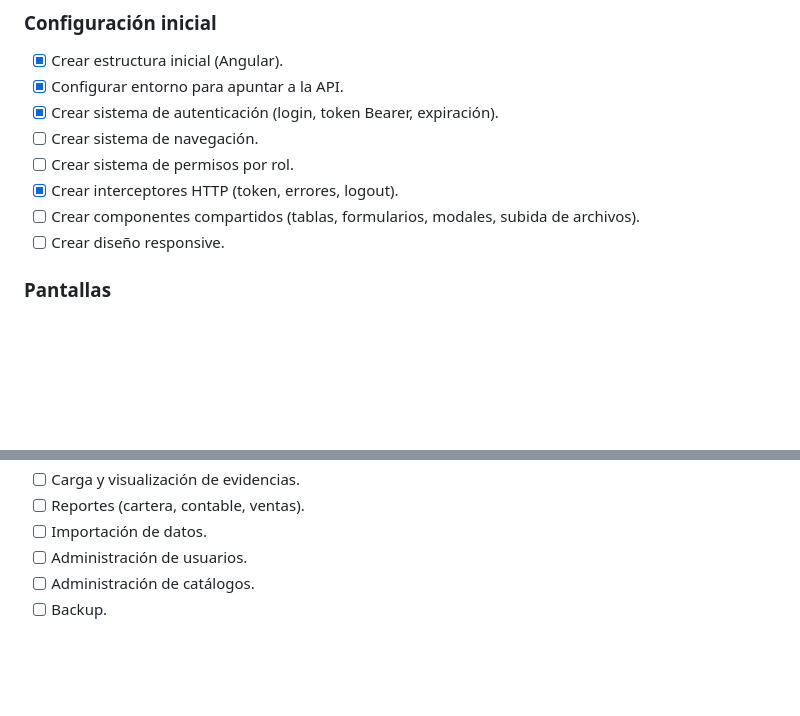
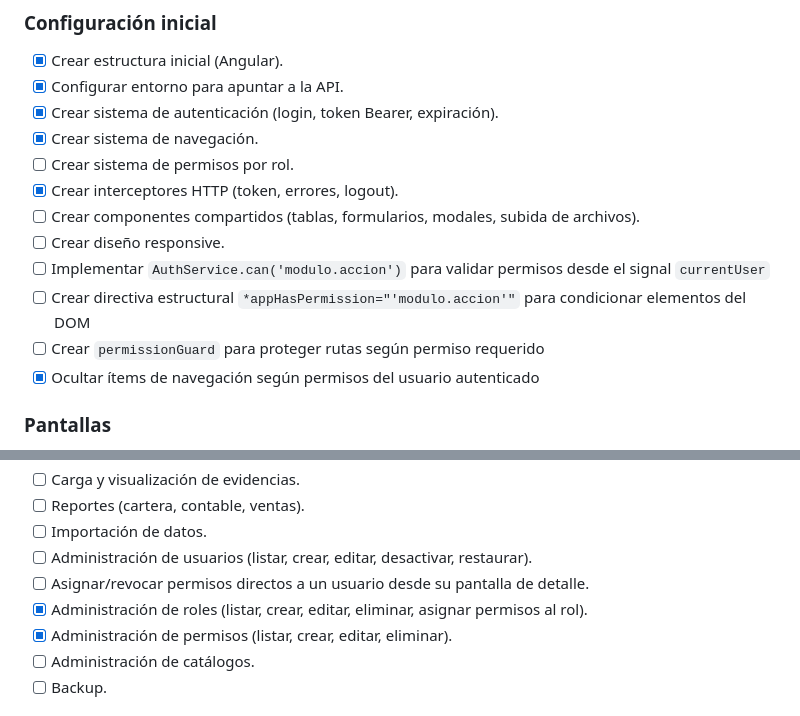
Before and after one commit to dejeloper/recaudify, a Markdown page: planning.md, 2 parts joined by grey strips. GitHub-like rendering; blank space fills up the shorter version.

Commit message:
chore(planning): mark implemented tasks for API standard, navigation, and admin screens
- Marcado como completado el formato estándar de respuestas API (ApiResult + Resources)

- Marcado como completado el sistema de navegación del frontend (AppShell)

- Marcado como completado el ocultamiento de ítems de navegación según roles

- Marcadas como completadas las pantallas de administración de roles y permisos

```diff
--- a/planning.md
+++ b/planning.md
@@ -200,11 +200,15 @@ Plataforma SaaS de gestión de cobranza y pagos (Laravel + Angular). Migración
 - [x] Crear estructura inicial (Angular).
 - [x] Configurar entorno para apuntar a la API.
 - [x] Crear sistema de autenticación (login, token Bearer, expiración).
-- [ ] Crear sistema de navegación.
+- [x] Crear sistema de navegación.
 - [ ] Crear sistema de permisos por rol.
 - [x] Crear interceptores HTTP (token, errores, logout).
 - [ ] Crear componentes compartidos (tablas, formularios, modales, subida de archivos).
 - [ ] Crear diseño responsive.
+- [ ] Implementar `AuthService.can('modulo.accion')` para validar permisos desde el signal `currentUser`
+- [ ] Crear directiva estructural `*appHasPermission="'modulo.accion'"` para condicionar elementos del DOM
+- [ ] Crear `permissionGuard` para proteger rutas según permiso requerido
+- [x] Ocultar ítems de navegación según permisos del usuario autenticado
 
 ### Pantallas
 
@@ -222,7 +226,10 @@ Plataforma SaaS de gestión de cobranza y pagos (Laravel + Angular). Migración
 - [ ] Carga y visualización de evidencias.
 - [ ] Reportes (cartera, contable, ventas).
 - [ ] Importación de datos.
-- [ ] Administración de usuarios.
+- [ ] Administración de usuarios (listar, crear, editar, desactivar, restaurar).
+- [ ] Asignar/revocar permisos directos a un usuario desde su pantalla de detalle.
+- [x] Administración de roles (listar, crear, editar, eliminar, asignar permisos al rol).
+- [x] Administración de permisos (listar, crear, editar, eliminar).
 - [ ] Administración de catálogos.
 - [ ] Backup.
 
```
Also changed, not shown: other parts of planning.md (+2 -2 lines).
